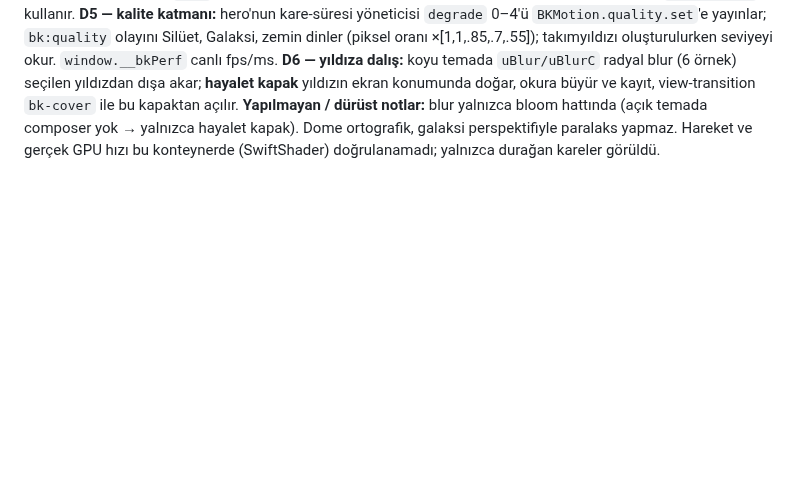
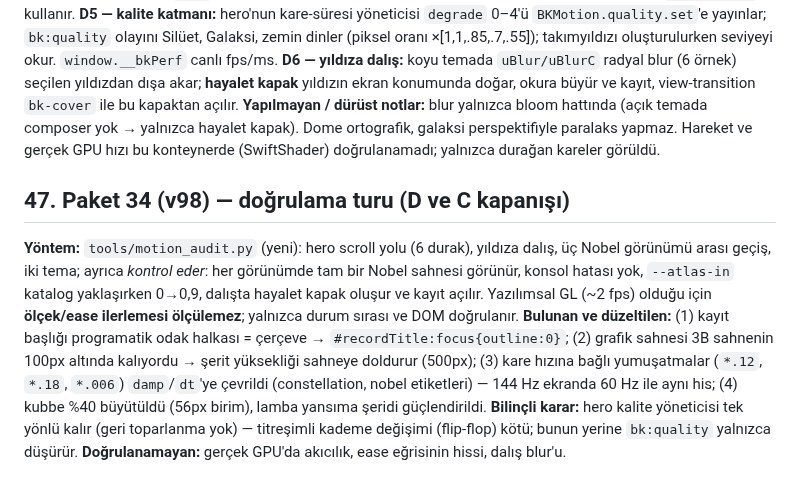
Before and after one commit to mustafaras/bilim-kutuphanesi, a Markdown page: docs/tasarim/DEVIR-FAZ-4.md, the part around the change. Rendered like a GitHub page; blank space fills up the shorter version.

```diff
--- a/docs/tasarim/DEVIR-FAZ-4.md
+++ b/docs/tasarim/DEVIR-FAZ-4.md
@@ -349,3 +349,9 @@ Branch'te commit → `git push origin <branch>` → ana checkout'ta (`C:\Users\m
 **D5 — kalite katmanı:** hero'nun kare-süresi yöneticisi `degrade` 0–4'ü `BKMotion.quality.set`'e yayınlar; `bk:quality` olayını Silüet, Galaksi, zemin dinler (piksel oranı ×[1,1,.85,.7,.55]); takımyıldızı oluşturulurken seviyeyi okur. `window.__bkPerf` canlı fps/ms.
 **D6 — yıldıza dalış:** koyu temada `uBlur/uBlurC` radyal blur (6 örnek) seçilen yıldızdan dışa akar; **hayalet kapak** yıldızın ekran konumunda doğar, okura büyür ve kayıt, view-transition `bk-cover` ile bu kapaktan açılır.
 **Yapılmayan / dürüst notlar:** blur yalnızca bloom hattında (açık temada composer yok → yalnızca hayalet kapak). Dome ortografik, galaksi perspektifiyle paralaks yapmaz. Hareket ve gerçek GPU hızı bu konteynerde (SwiftShader) doğrulanamadı; yalnızca durağan kareler görüldü.
+
+## 47. Paket 34 (v98) — doğrulama turu (D ve C kapanışı)
+**Yöntem:** `tools/motion_audit.py` (yeni): hero scroll yolu (6 durak), yıldıza dalış, üç Nobel görünümü arası geçiş, iki tema; ayrıca *kontrol eder*: her görünümde tam bir Nobel sahnesi görünür, konsol hatası yok, `--atlas-in` katalog yaklaşırken 0→0,9, dalışta hayalet kapak oluşur ve kayıt açılır. Yazılımsal GL (~2 fps) olduğu için **ölçek/ease ilerlemesi ölçülemez**; yalnızca durum sırası ve DOM doğrulanır.
+**Bulunan ve düzeltilen:** (1) kayıt başlığı programatik odak halkası = çerçeve → `#recordTitle:focus{outline:0}`; (2) grafik sahnesi 3B sahnenin 100px altında kalıyordu → şerit yüksekliği sahneye doldurur (500px); (3) kare hızına bağlı yumuşatmalar (`*.12`, `*.18`, `*.006`) `damp`/`dt`'ye çevrildi (constellation, nobel etiketleri) — 144 Hz ekranda 60 Hz ile aynı his; (4) kubbe %40 büyütüldü (56px birim), lamba yansıma şeridi güçlendirildi.
+**Bilinçli karar:** hero kalite yöneticisi tek yönlü kalır (geri toparlanma yok) — titreşimli kademe değişimi (flip-flop) kötü; bunun yerine `bk:quality` yalnızca düşürür.
+**Doğrulanamayan:** gerçek GPU'da akıcılık, ease eğrisinin hissi, dalış blur'u.
```
Also changed, not shown: docs/tasarim/EKRAN-BELGESI.md (+6 -0 lines).
